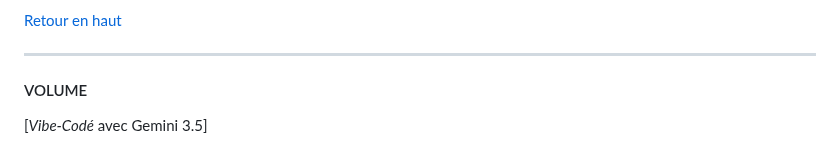
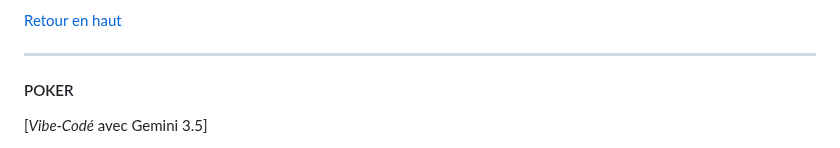
Before and after one commit to othoni-hub/VibeCoding, a Markdown page: README.md, the part around the change. GitHub-like rendering.

```diff
--- a/README.md
+++ b/README.md
@@ -205,7 +205,7 @@ Sculpteur 3D, façon Sketch Up : extruder, défoncer, trancher
 
 ---
 
-#### VOLUME
+#### POKER
 [*Vibe-Codé* avec Gemini 3.5]
 <li><a href="https://othoni-hub.github.io/VibeCoding/PPOKER/" target="_blank" rel="noopener noreferrer">POKER </a></li>
 
```
